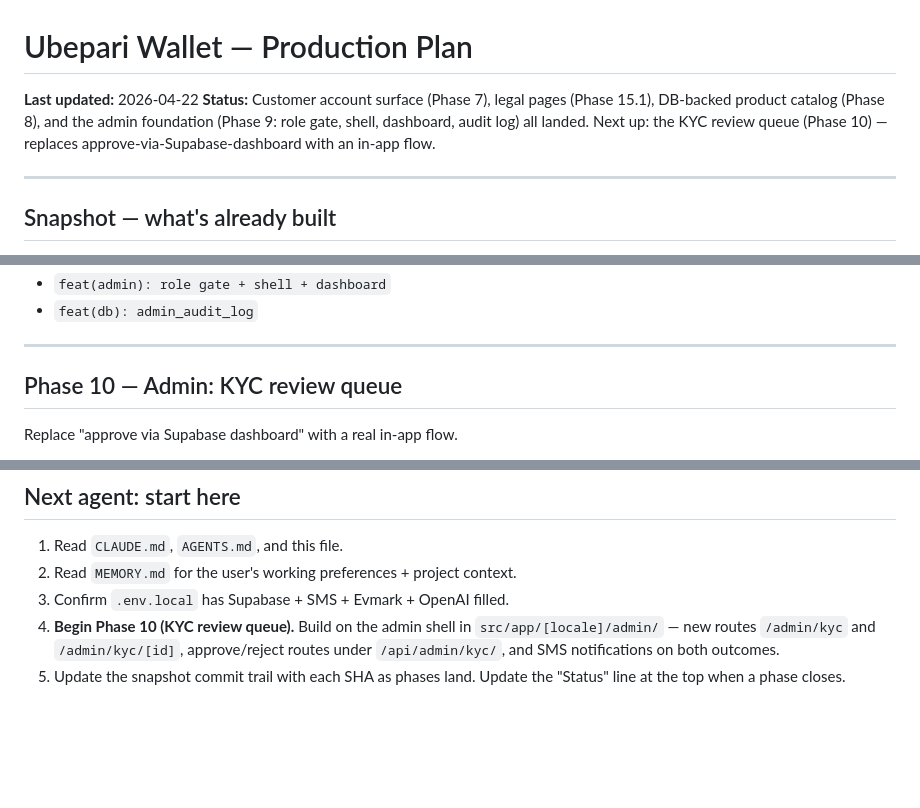
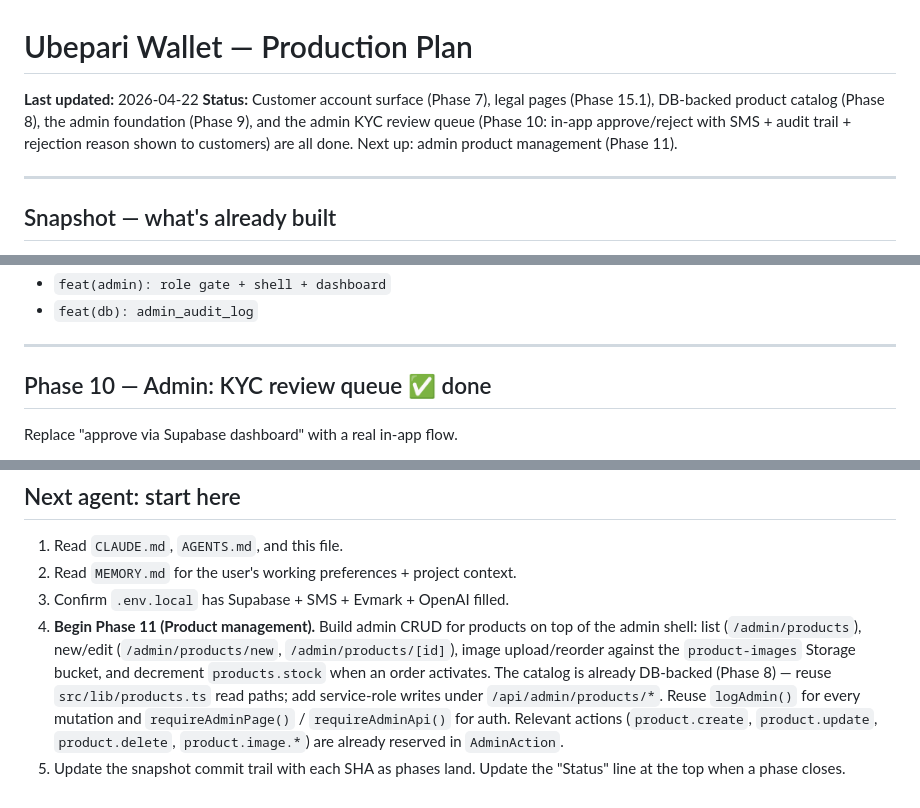
Before and after one commit to mageuzialbert/ubepari_wallet, a Markdown page: docs/PLAN.md, 3 parts joined by grey strips. GitHub-like rendering; blank space fills up the shorter version.

Commit message:
docs(plan): close out phase 10, point next agent at phase 11
Co-Authored-By: Claude Opus 4.7 (1M context) <noreply@anthropic.com>

```diff
--- a/docs/PLAN.md
+++ b/docs/PLAN.md
@@ -1,7 +1,7 @@
 # Ubepari Wallet — Production Plan
 
 **Last updated:** 2026-04-22
-**Status:** Customer account surface (Phase 7), legal pages (Phase 15.1), DB-backed product catalog (Phase 8), and the admin foundation (Phase 9: role gate, shell, dashboard, audit log) all landed. Next up: the KYC review queue (Phase 10) — replaces approve-via-Supabase-dashboard with an in-app flow.
+**Status:** Customer account surface (Phase 7), legal pages (Phase 15.1), DB-backed product catalog (Phase 8), the admin foundation (Phase 9), and the admin KYC review queue (Phase 10: in-app approve/reject with SMS + audit trail + rejection reason shown to customers) are all done. Next up: admin product management (Phase 11).
 
 ---
 
@@ -224,7 +225,7 @@ Shell, role gate, dashboard landing. No business logic yet — just the plumbing
 
 ---
 
-## Phase 10 — Admin: KYC review queue
+## Phase 10 — Admin: KYC review queue  ✅ done
 
 Replace "approve via Supabase dashboard" with a real in-app flow.
 
@@ -404,5 +405,5 @@ Live values in `.env.local` (gitignored). Placeholders in `.env.local.example`.
 1. Read `CLAUDE.md`, `AGENTS.md`, and this file.
 2. Read `MEMORY.md` for the user's working preferences + project context.
 3. Confirm `.env.local` has Supabase + SMS + Evmark + OpenAI filled.
-4. **Begin Phase 10 (KYC review queue).** Build on the admin shell in `src/app/[locale]/admin/` — new routes `/admin/kyc` and `/admin/kyc/[id]`, approve/reject routes under `/api/admin/kyc/`, and SMS notifications on both outcomes.
+4. **Begin Phase 11 (Product management).** Build admin CRUD for products on top of the admin shell: list (`/admin/products`), new/edit (`/admin/products/new`, `/admin/products/[id]`), image upload/reorder against the `product-images` Storage bucket, and decrement `products.stock` when an order activates. The catalog is already DB-backed (Phase 8) — reuse `src/lib/products.ts` read paths; add service-role writes under `/api/admin/products/*`. Reuse `logAdmin()` for every mutation and `requireAdminPage()` / `requireAdminApi()` for auth. Relevant actions (`product.create`, `product.update`, `product.delete`, `product.image.*`) are already reserved in `AdminAction`.
 5. Update the snapshot commit trail with each SHA as phases land. Update the "Status" line at the top when a phase closes.
```
Also changed, not shown: other parts of docs/PLAN.md (+1 -0 lines).
